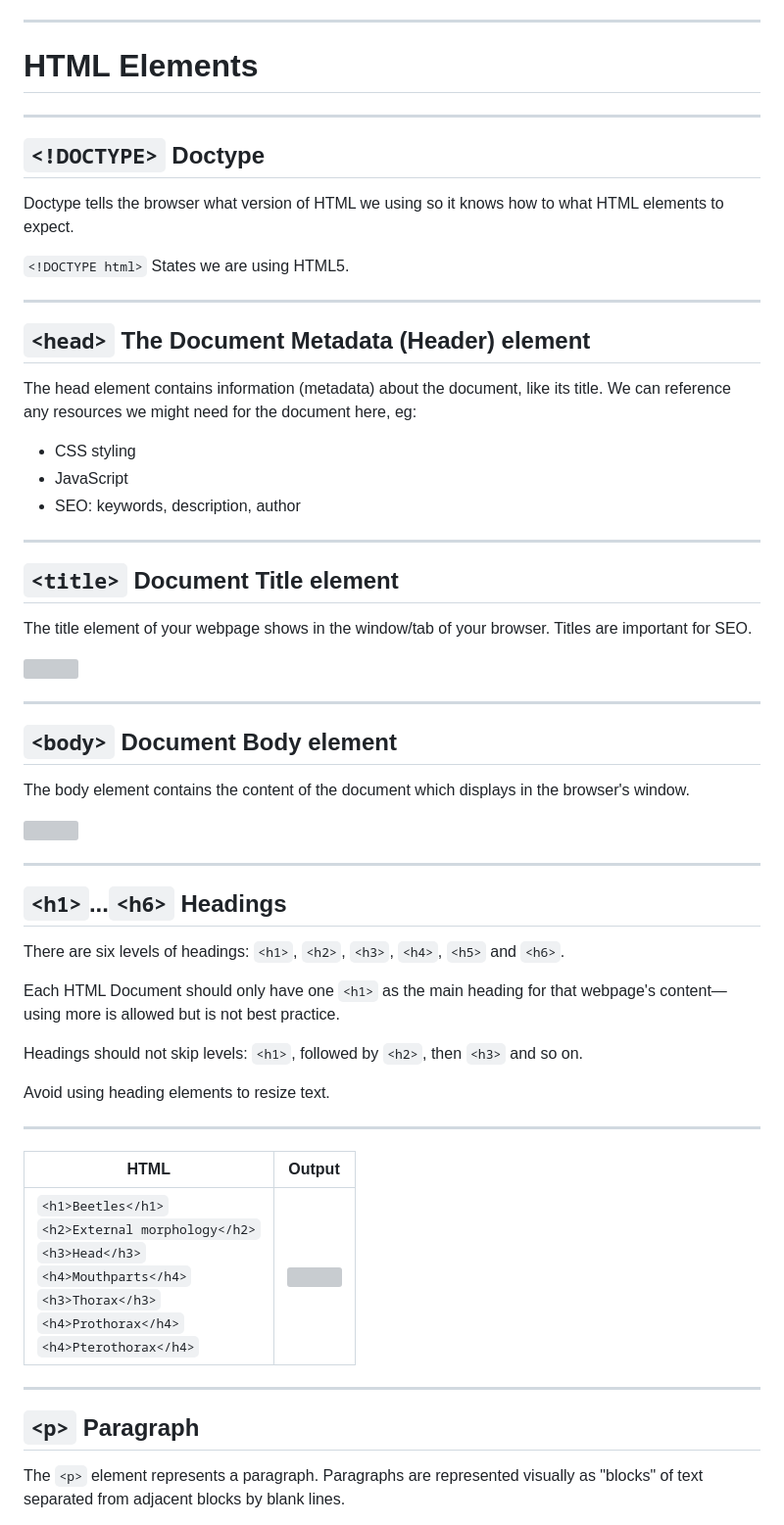
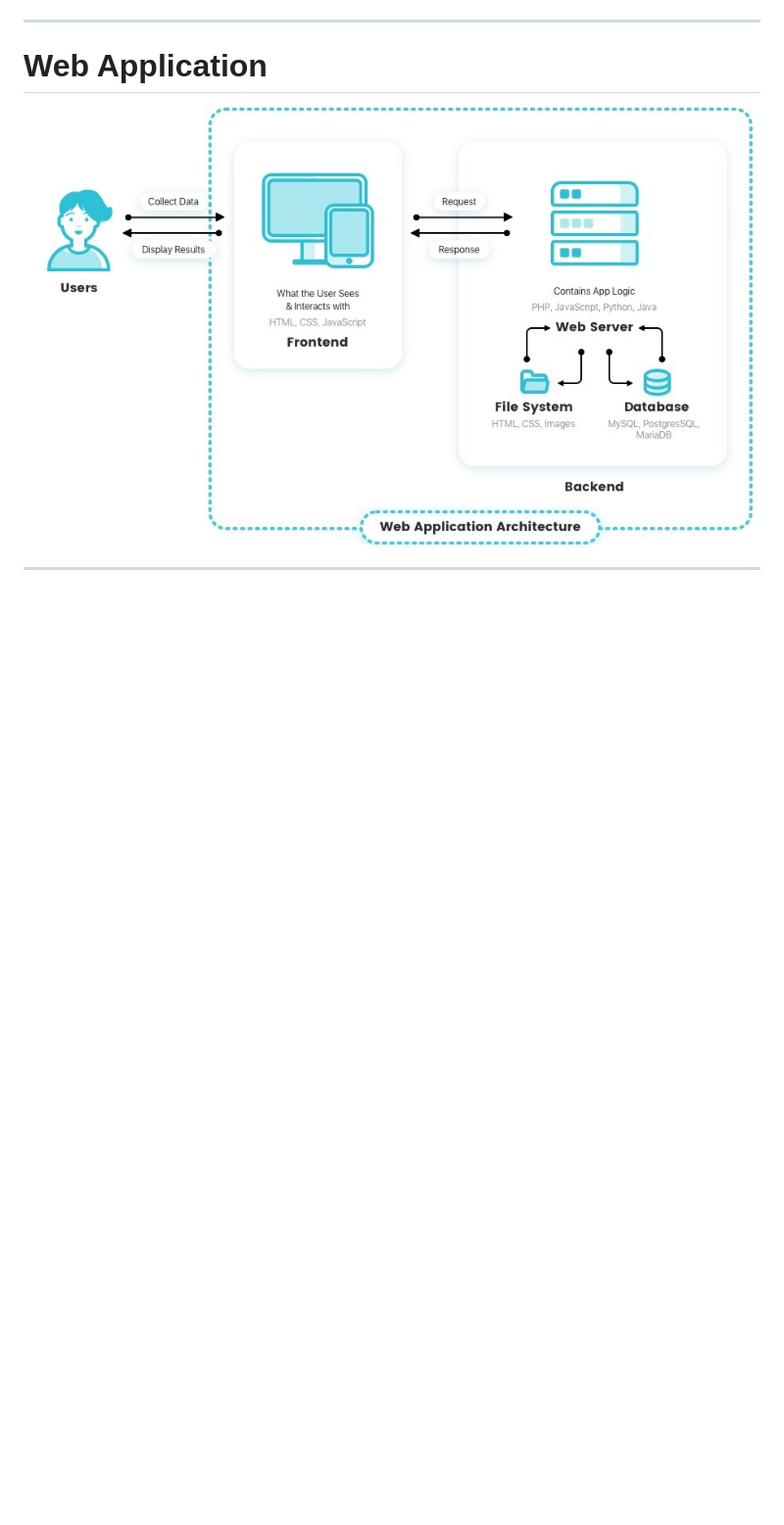
Before and after one commit to temmuzsr/temmuzsr.github.io, a Markdown page: slides/week-01.md, the part around the change printed below. Shown: that part at 98% size. GitHub-like rendering; pictures changed too: slides/images/webapparc.jpeg (added); blank space fills up the shorter version; grey boxes are pictures that could not be loaded.

```diff
--- a/slides/week-01.md
+++ b/slides/week-01.md
@@ -44,64 +37,8 @@ An HTML Document can be visualised as a tree-like structure where each of the le
 
 ---
 
-# HTML Elements
+# Web Application
+
+![](./images/webapparc.jpeg)
 
 ---
-## `<!DOCTYPE>` Doctype
-
-Doctype tells the browser what version of HTML we using so it knows how to what HTML elements to expect.
-
-`<!DOCTYPE html>` States we are using HTML5.
-
----
-
-## `<head>` The Document Metadata (Header) element
-
-The head element contains information (metadata) about the document, like its title.
-We can reference any resources we might need for the document here, eg:
-- CSS styling
-- JavaScript
-- SEO: keywords, description, author
-
----
-
-## `<title>` Document Title element
-
-The title element of your webpage shows in the window/tab of your browser.
-Titles are important for SEO.
-
-![](./images/2021-08-19-16-09-29.png)
-
-
----
-
-## `<body>` Document Body element
-
-The body element contains the content of the document which displays in the browser's window.
-
-![](./images/2021-08-19-22-28-00.png)
-
----
-
-## `<h1>`...`<h6>` Headings
-
-There are six levels of headings: `<h1>`, `<h2>`, `<h3>`, `<h4>`, `<h5>` and `<h6>`.
-
-Each HTML Document should only have one `<h1>` as the main heading for that webpage's content—using more is allowed but is not best practice.
-
-Headings should not skip levels: `<h1>`, followed by `<h2>`, then `<h3>` and so on.
-
-Avoid using heading elements to resize text.
-
----
-
-| HTML | Output |
-| - | - |
-| `<h1>Beetles</h1>`<br/>`<h2>External morphology</h2>`<br/>`<h3>Head</h3>`<br/>`<h4>Mouthparts</h4>`<br/>`<h3>Thorax</h3>`<br/>`<h4>Prothorax</h4>`<br/>`<h4>Pterothorax</h4>`|![](./images/2021-08-19-23-37-05.png)|
-
----
-
-## `<p>` Paragraph
-
-The `<p>` element represents a paragraph. Paragraphs are represented visually as "blocks" of text separated from adjacent blocks by blank lines.
-
```
Also changed, not shown: other parts of slides/week-01.md (+14 -145 lines), slides/images/client-server.png (added), slides/images/librarypage.png (added), slides/images/nunsisland_img.png (added), 1 other file.
